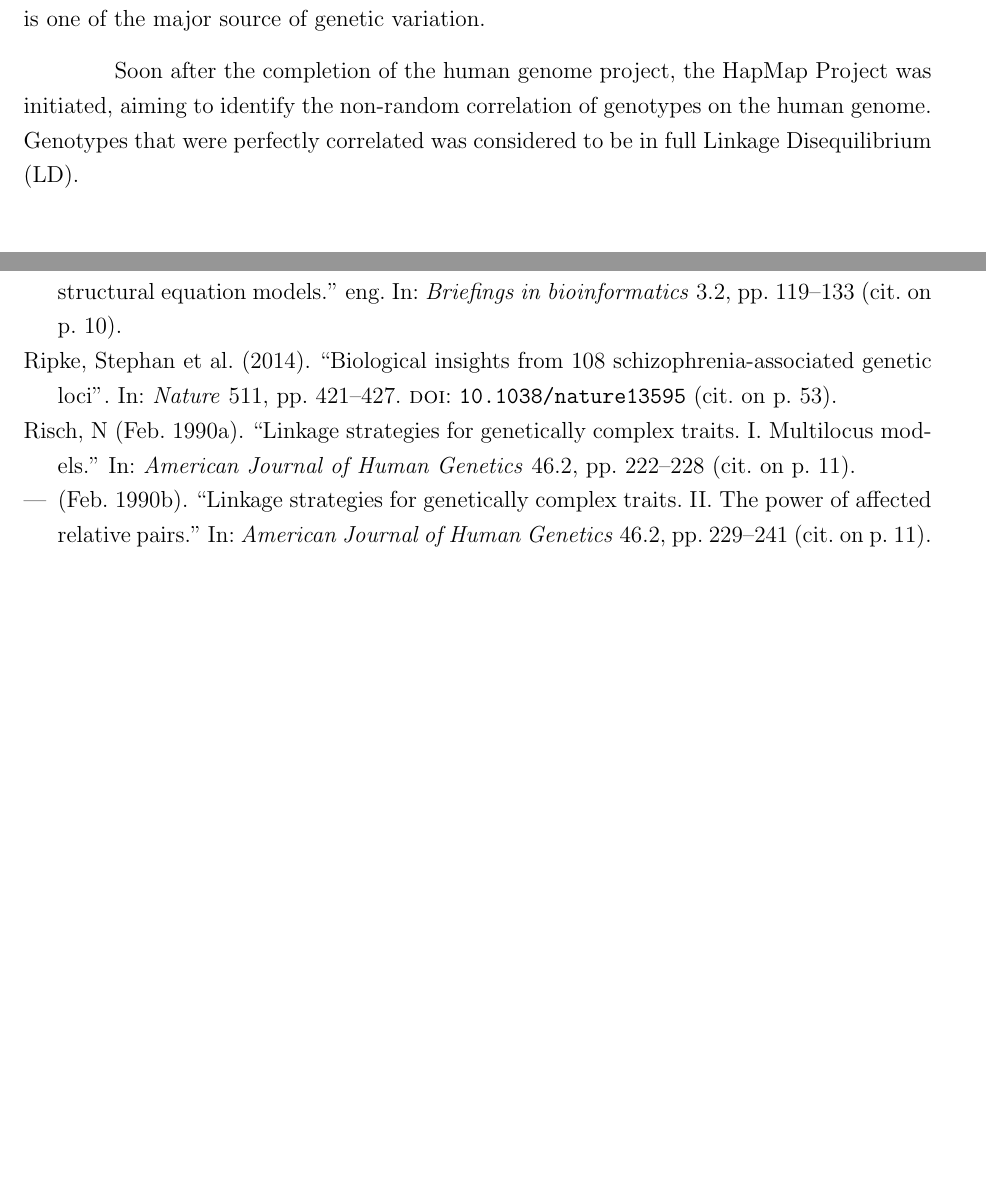
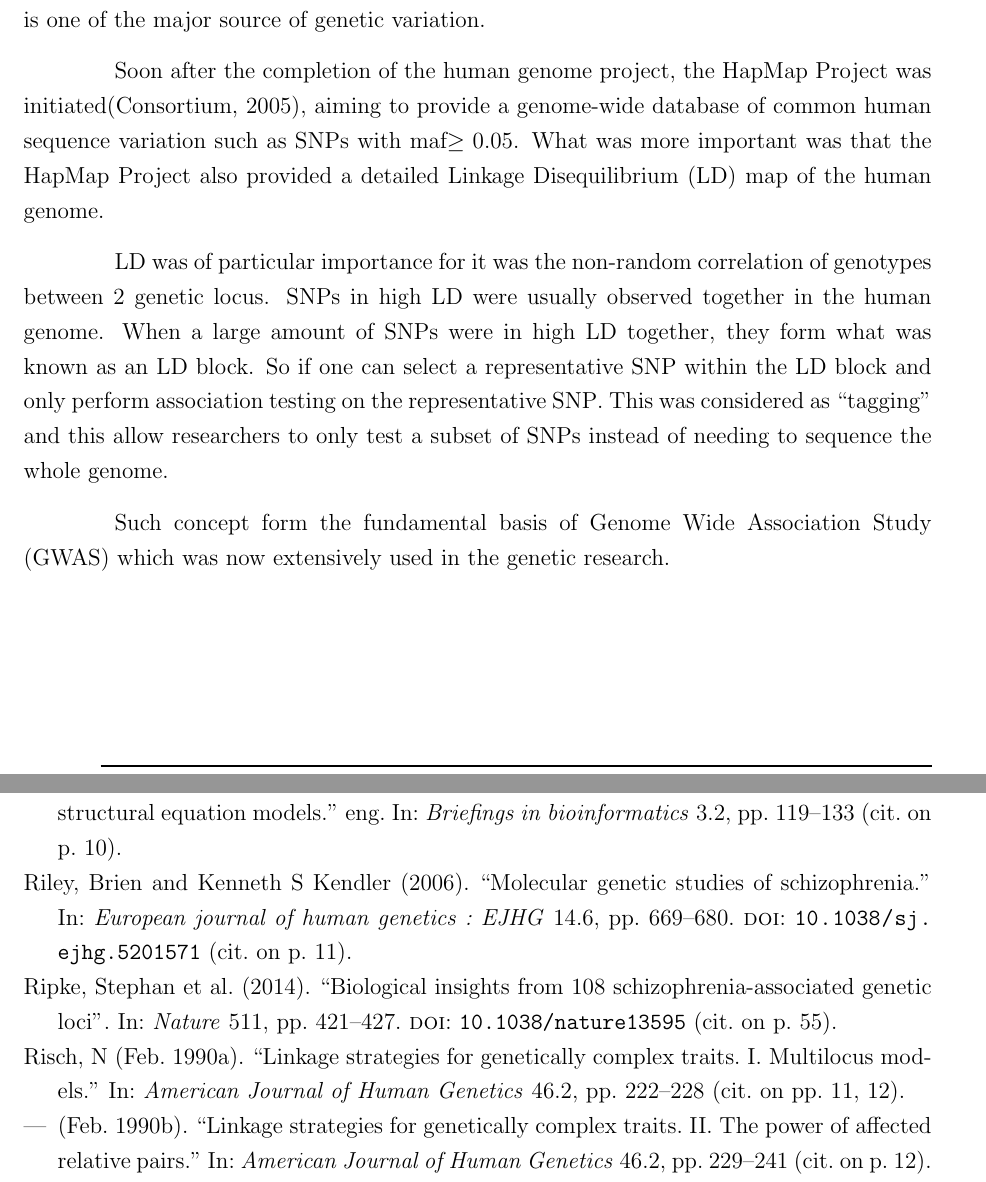
Before and after one commit to choishingwan/thesis, a LaTeX thesis (main.tex, which reads citation/citation.bib): two parts of pages 26 and 76 of 81 before the commit and two parts of pages 26 and 78 of 83 after it, joined at a grey line, cut so that both start at the same text, the shorter picture padded with empty space. Compiled offline with pdfLaTeX.

Commit message:
Start working on gwas

```diff
--- a/citation/citation.bib
+++ b/citation/citation.bib
@@ -1010,3 +1014,9 @@ year = {2013}
+	journal = {Nature},
+	pages = {1299--1320},
+	title = {{A haplotype map of the human genome}},
+	volume = {437},
+	year = {2005}
+}
 
 @article{Lander2001,
 	abstract = {The human genome holds an extraordinary trove of information about human development, physiology, medicine and evolution. Here we report the results of an international collaboration to produce and make freely available a draft sequence of the human genome. We also present an initial analysis of the data, describing some of the insights that can be gleaned from the sequence.},
--- a/main.tex
+++ b/main.tex
@@ -519,21 +527,23 @@
 	In 1990, the Human genome project was initiated, aiming at constructing the first physical map of the human genome at per nucleotide resolution\citep{Lander2001}.
 	The completion of the human genome project has opened up a new era of genetic research, allowing researchers to identify \glspl{SNP} on the human genome, which is one of the major source of genetic variation.
 
-	Soon after the completion of the human genome project, the HapMap Project was initiated, aiming to identify the non-random correlation of genotypes on the human genome.
-	Genotypes that were perfectly correlated was considered to be in full \gls{LD}.
+	Soon after the completion of the human genome project, the HapMap Project was initiated\citep{Consortium2005}, aiming to provide a genome-wide database of common human sequence variation such as \glspl{SNP} with \gls{maf}$\ge0.05$.
+	What was more important was that the HapMap Project also provided a detailed \gls{LD} map of the human genome.
 
+	\gls{LD} was of particular importance for it was the non-random correlation of genotypes between 2 genetic locus.
+	\glspl{SNP} in high \gls{LD} were usually observed together in the human genome.
+	When a large amount of \glspl{SNP} were in high \gls{LD} together, they form what was known as an \gls{LD} block.
+	So if one can select a representative \gls{SNP} within the \gls{LD} block and only perform association testing on the representative \gls{SNP}.
+	This was considered as ``tagging'' and this allow researchers to only test a subset of \glspl{SNP} instead of needing to sequence the whole genome.
 
+	Such concept form the fundamental basis of \gls{GWAS} which was now extensively used in the genetic research.
+
+	\subsection{Genome Wide Association Study}
 	% Now go into the GWAS part
-	% Linkage studies largely return inconsistent results.
-	% Failed Linkage studies
-	% Little findings of candidate genes
-	% Use GWAS
 	% Still don't find anything because of the power
 	% Large scale global collaboration -> PGC finally found something
 	% Still, small effects -> Much of the heritability were missing
 	% Why?
-
-	% Linkage studies were disappointing, with little replications in results and \citep{Harrison2005}
 
 	% Candidate studies of Schziphrenia
 	% CNV, deletions -> Emily
```
Also changed, not shown: citation/citation.bib (4 more changed lines), main.tex (12 more changed lines), 2 other files.
